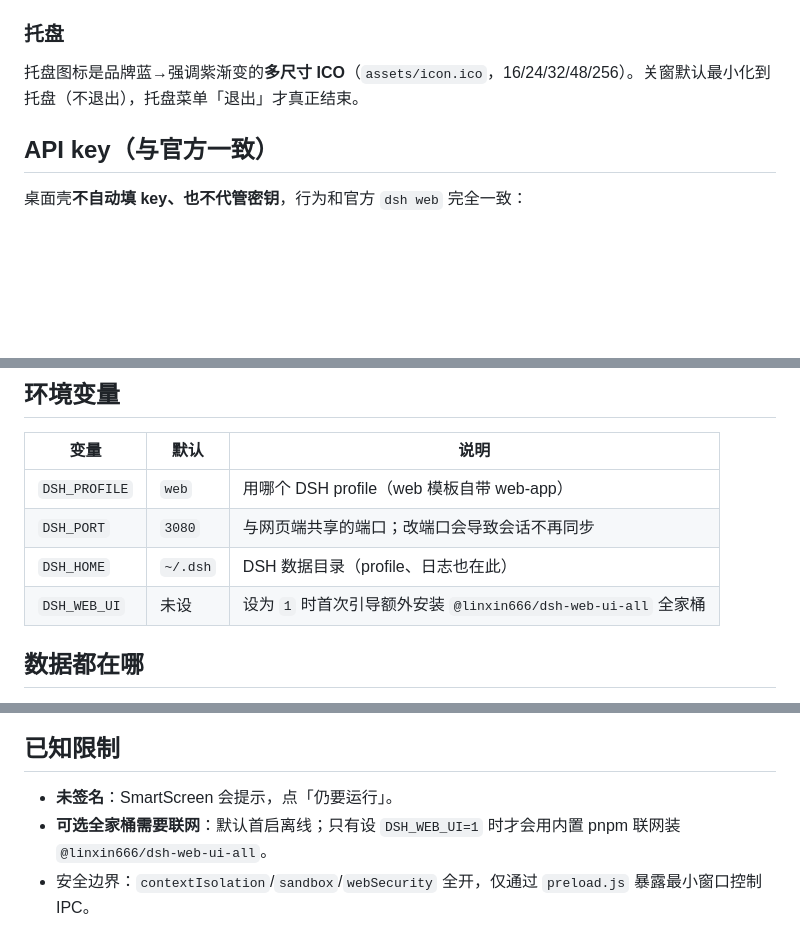
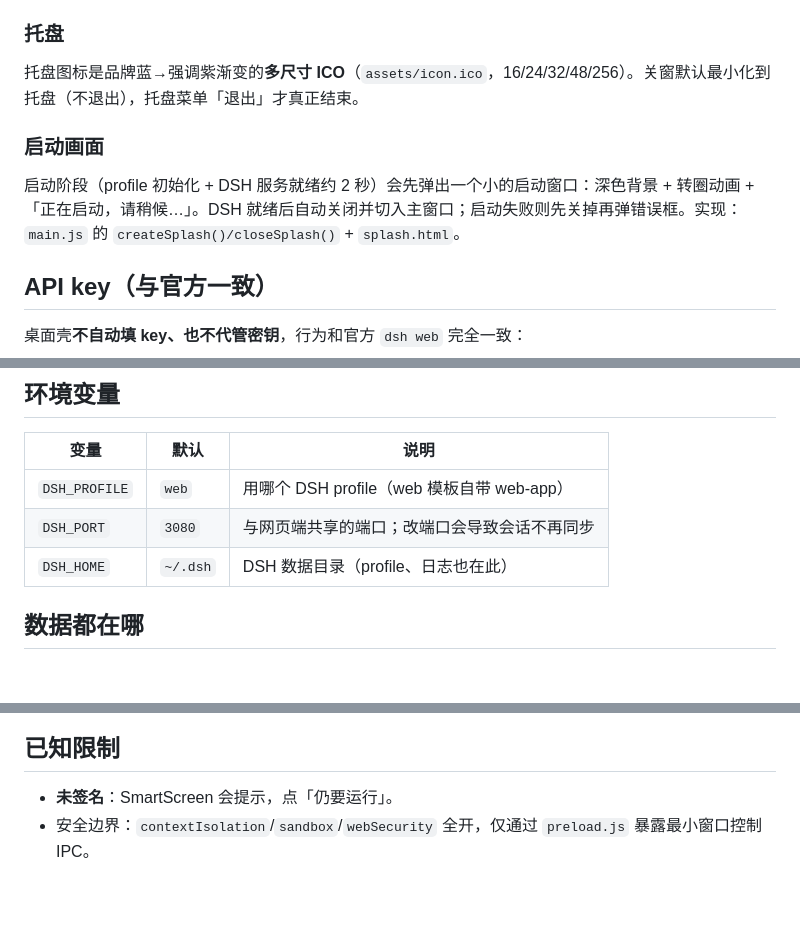
Before and after one commit to Final-LX/dsh-ui-customizer, a Markdown page: desktop/README.md, 3 parts joined by grey strips. Drawn GitHub-style; blank space fills up the shorter version.

```diff
--- a/desktop/README.md
+++ b/desktop/README.md
@@ -52,6 +64,10 @@ npm start
 
 托盘图标是品牌蓝→强调紫渐变的**多尺寸 ICO**（`assets/icon.ico`，16/24/32/48/256）。关窗默认最小化到托盘（不退出），托盘菜单「退出」才真正结束。
 
+### 启动画面
+
+启动阶段（profile 初始化 + DSH 服务就绪约 2 秒）会先弹出一个小的启动窗口：深色背景 + 转圈动画 + 「正在启动，请稍候…」。DSH 就绪后自动关闭并切入主窗口；启动失败则先关掉再弹错误框。实现：`main.js` 的 `createSplash()/closeSplash()` + `splash.html`。
+
 ## API key（与官方一致）
 
 桌面壳**不自动填 key、也不代管密钥**，行为和官方 `dsh web` 完全一致：
@@ -66,7 +82,6 @@ npm start
 | `DSH_PROFILE` | `web` | 用哪个 DSH profile（web 模板自带 web-app） |
 | `DSH_PORT` | `3080` | 与网页端共享的端口；改端口会导致会话不再同步 |
 | `DSH_HOME` | `~/.dsh` | DSH 数据目录（profile、日志也在此） |
-| `DSH_WEB_UI` | 未设 | 设为 `1` 时首次引导额外安装 `@linxin666/dsh-web-ui-all` 全家桶 |
 
 ## 数据都在哪
 
@@ -110,5 +124,4 @@ npm run dist           # 生成 Windows NSIS 安装包 dist\DSH Setup 0.1.5.exe
 ## 已知限制
 
 - **未签名**：SmartScreen 会提示，点「仍要运行」。
-- **可选全家桶需要联网**：默认首启离线；只有设 `DSH_WEB_UI=1` 时才会用内置 pnpm 联网装 `@linxin666/dsh-web-ui-all`。
 - 安全边界：`contextIsolation`/`sandbox`/`webSecurity` 全开，仅通过 `preload.js` 暴露最小窗口控制 IPC。
```
Also changed, not shown: other parts of desktop/README.md (+17 -6 lines), README.md (+7 -15 lines).
